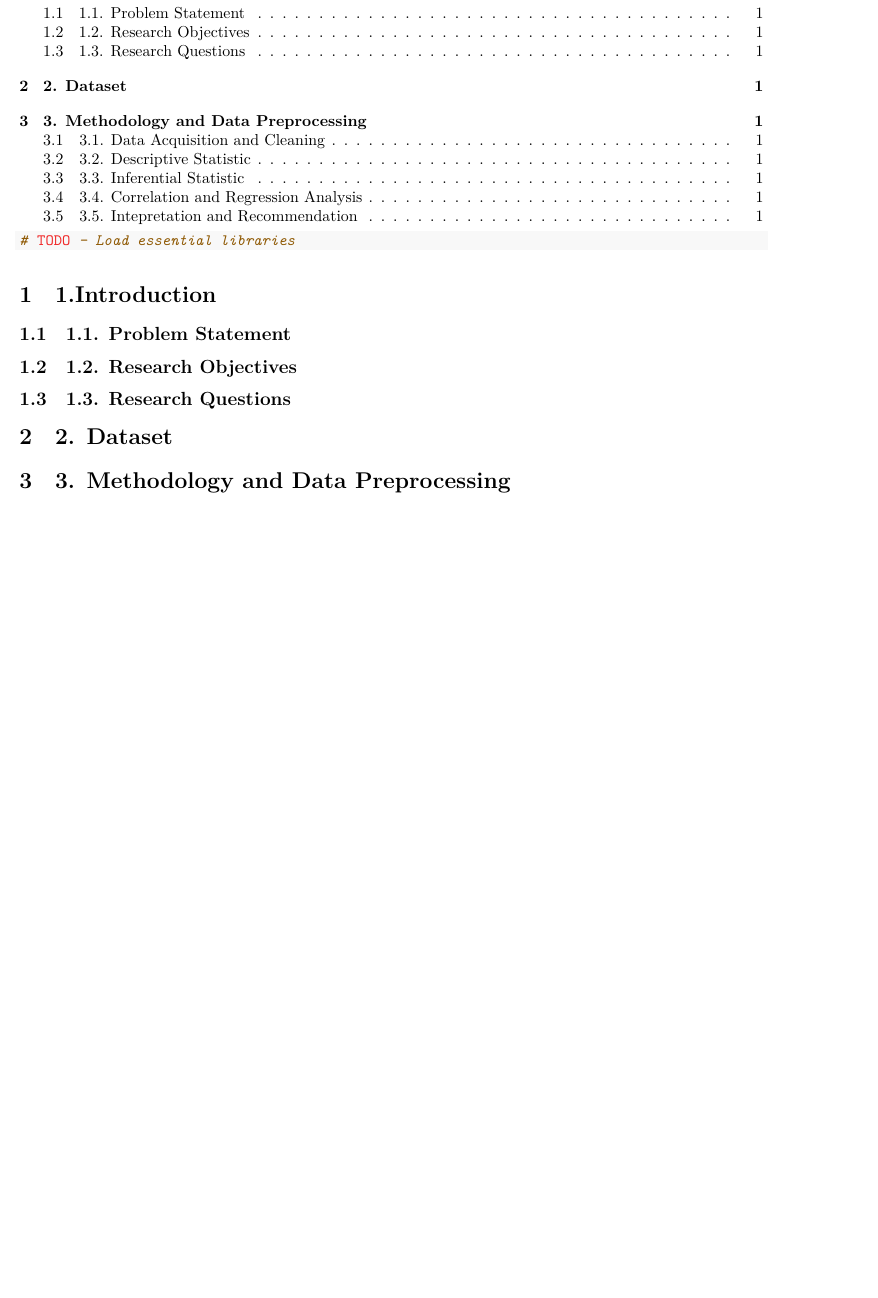
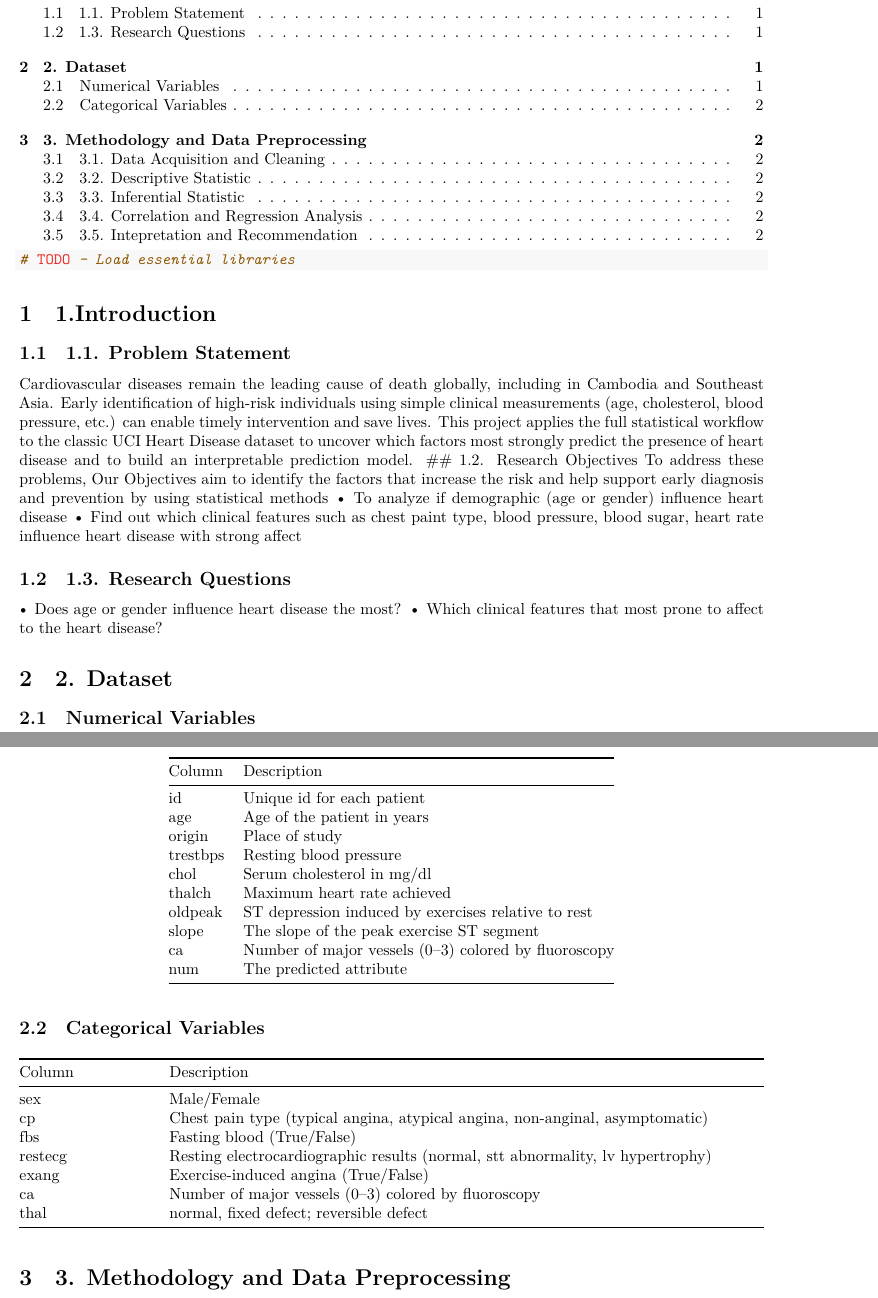
Before and after one commit to PunleuTY/HeartDisease_Prediction, an R Markdown document (HeartDisease_FinalProject.Rproj/Final_Project_Report.Rmd): part of the page before the commit and two parts of pages 1 and 2 of 2 after it, the two joined at a grey line, cut so that both start at the same text, the shorter picture padded with empty space. Rendered offline with R 4.5, knitr and Pandoc, then LaTeX, with nearby package versions.

Commit message:
add contents to dataset section

```diff
--- a/HeartDisease_FinalProject.Rproj/Final_Project_Report.Rmd
+++ b/HeartDisease_FinalProject.Rproj/Final_Project_Report.Rmd
@@ -32,31 +32,54 @@ knitr::opts_chunk$set(
 
 # 1.Introduction
 
-
-
 ## 1.1. Problem Statement
 
+Cardiovascular diseases remain the leading cause of death globally, including in Cambodia and Southeast Asia. Early identification of high-risk individuals using simple clinical measurements (age, cholesterol, blood pressure, etc.) can enable timely intervention and save lives. This project applies the full statistical workflow to the classic UCI Heart Disease dataset to uncover which factors most strongly predict the presence of heart disease and to build an interpretable prediction model.
 ## 1.2. Research Objectives
+To address these problems, Our Objectives aim to identify the factors that increase the risk and help support early diagnosis and prevention by using statistical methods
+• To analyze if demographic (age or gender) influence heart disease
+• Find out which clinical features such as chest paint type, blood pressure, blood sugar, heart rate influence heart disease with strong affect
 
 ## 1.3. Research Questions
+• Does age or gender influence heart disease the most?
+• Which clinical features that most prone to affect to the heart disease?
 
+# 2. Dataset
+## Numerical Variables
 
-# 2.  Dataset
+| Column   | Description                                          |
+|----------|------------------------------------------------------|
+| id       | Unique id for each patient                           |
+| age      | Age of the patient in years                          |
+| origin   | Place of study                                       |
+| trestbps | Resting blood pressure                               |
+| chol     | Serum cholesterol in mg/dl                           |
+| thalch   | Maximum heart rate achieved                          |
+| oldpeak  | ST depression induced by exercises relative to rest  |
+| slope    | The slope of the peak exercise ST segment            |
+| ca       | Number of major vessels (0–3) colored by fluoroscopy |
+| num      | The predicted attribute                              |
 
+## Categorical Variables
 
-# 3.  Methodology and Data Preprocessing
+| Column | Description |
+|-------------|-----------------------------------------------------------|
+| sex | Male/Female |
+| cp | Chest pain type (typical angina, atypical angina, non-anginal, asymptomatic) |
+| fbs | Fasting blood (True/False) |
+| restecg | Resting electrocardiographic results (normal, stt abnormality, lv hypertrophy) |
+| exang | Exercise-induced angina (True/False) |
+| ca | Number of major vessels (0–3) colored by fluoroscopy |
+| thal | normal, fixed defect; reversible defect |
+
+# 3. Methodology and Data Preprocessing
 
 ## 3.1. Data Acquisition and Cleaning
 
-
 ## 3.2. Descriptive Statistic
-
 
 ## 3.3. Inferential Statistic
 
-
-
 ## 3.4. Correlation and Regression Analysis
 
-
 ## 3.5. Intepretation and Recommendation
```
